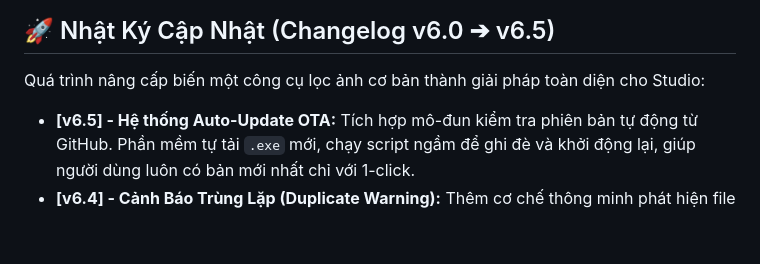
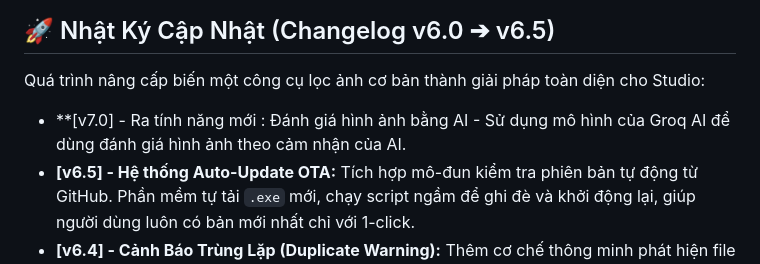
Before and after one commit to trietpko2002/Free-Photo-Filtering-Software-By-Triet-Vo, a Markdown page: README.md, the part around the change. GitHub-like rendering; blank space fills up the shorter version.

```diff
--- a/README.md
+++ b/README.md
@@ -18,6 +18,7 @@ Phần mềm mang đến một quy trình làm việc (Workflow) khép kín, t
 
 Quá trình nâng cấp biến một công cụ lọc ảnh cơ bản thành giải pháp toàn diện cho Studio:
 
+* **[v7.0] - Ra tính năng mới : Đánh giá hình ảnh bằng AI - Sử dụng mô hình của Groq AI để dùng đánh giá hình ảnh theo cảm nhận của AI.
 * **[v6.5] - Hệ thống Auto-Update OTA:** Tích hợp mô-đun kiểm tra phiên bản tự động từ GitHub. Phần mềm tự tải `.exe` mới, chạy script ngầm để ghi đè và khởi động lại, giúp người dùng luôn có bản mới nhất chỉ với 1-click.
 * **[v6.4] - Cảnh Báo Trùng Lặp (Duplicate Warning):** Thêm cơ chế thông minh phát hiện file đã tồn tại ở thư mục đích. Cung cấp tùy chọn "Bỏ qua" hoặc "Tạo bản sao mới" để tránh việc vô tình copy đè hoặc copy 2 lần gây đầy rác ổ cứng. Tối ưu hóa lại Layout màn hình Welcome rộng rãi, không bị đè chữ.
 * **[v6.2 - v6.3] - Nâng cấp Nút Workflow & Giao diện:** Thêm tính năng thay đổi linh hoạt toàn bộ từ ngữ và giao diện dựa trên Mode đang chọn (Màu sắc nút bấm, tự động chuyển chế độ COPY/CUT).
```
